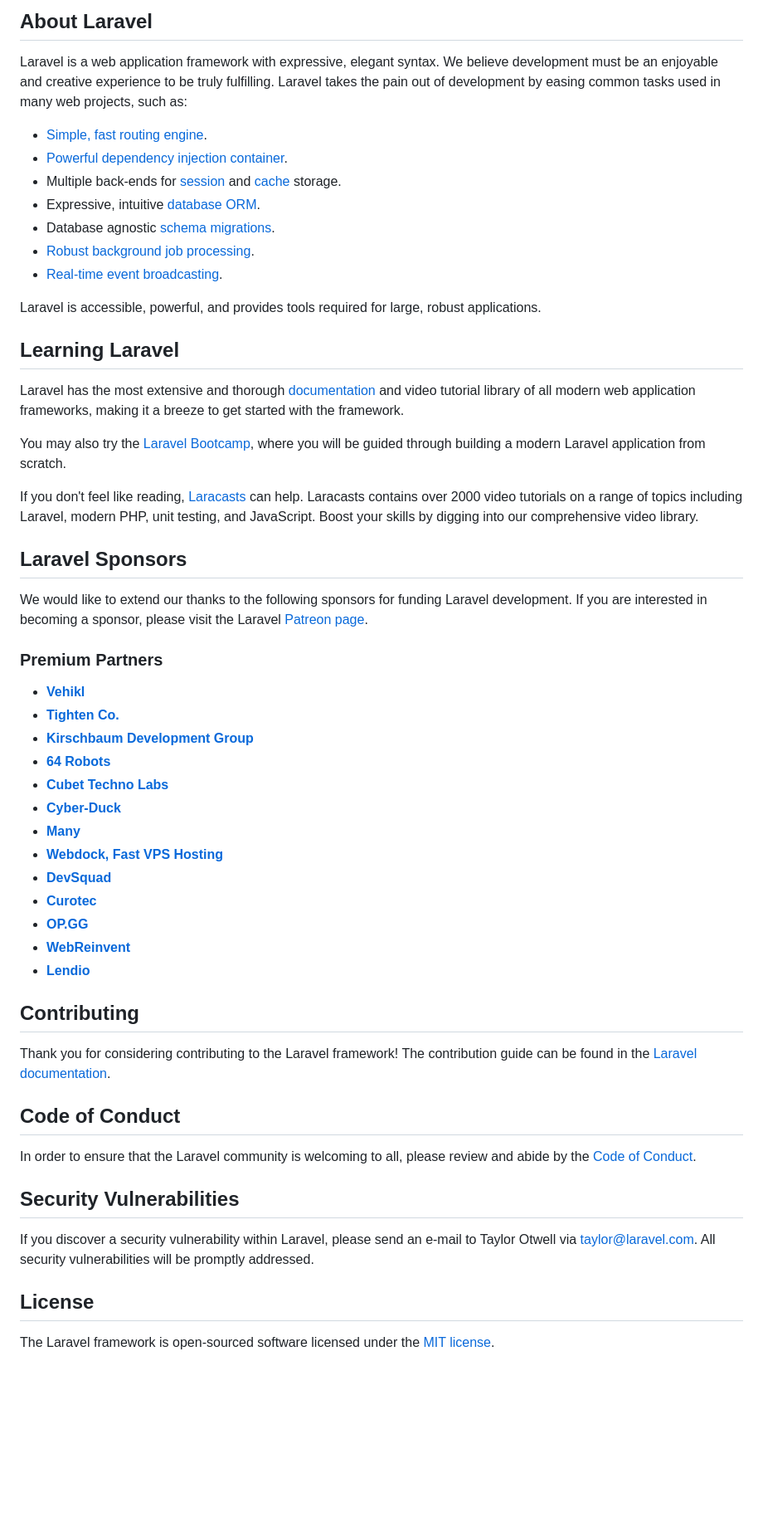
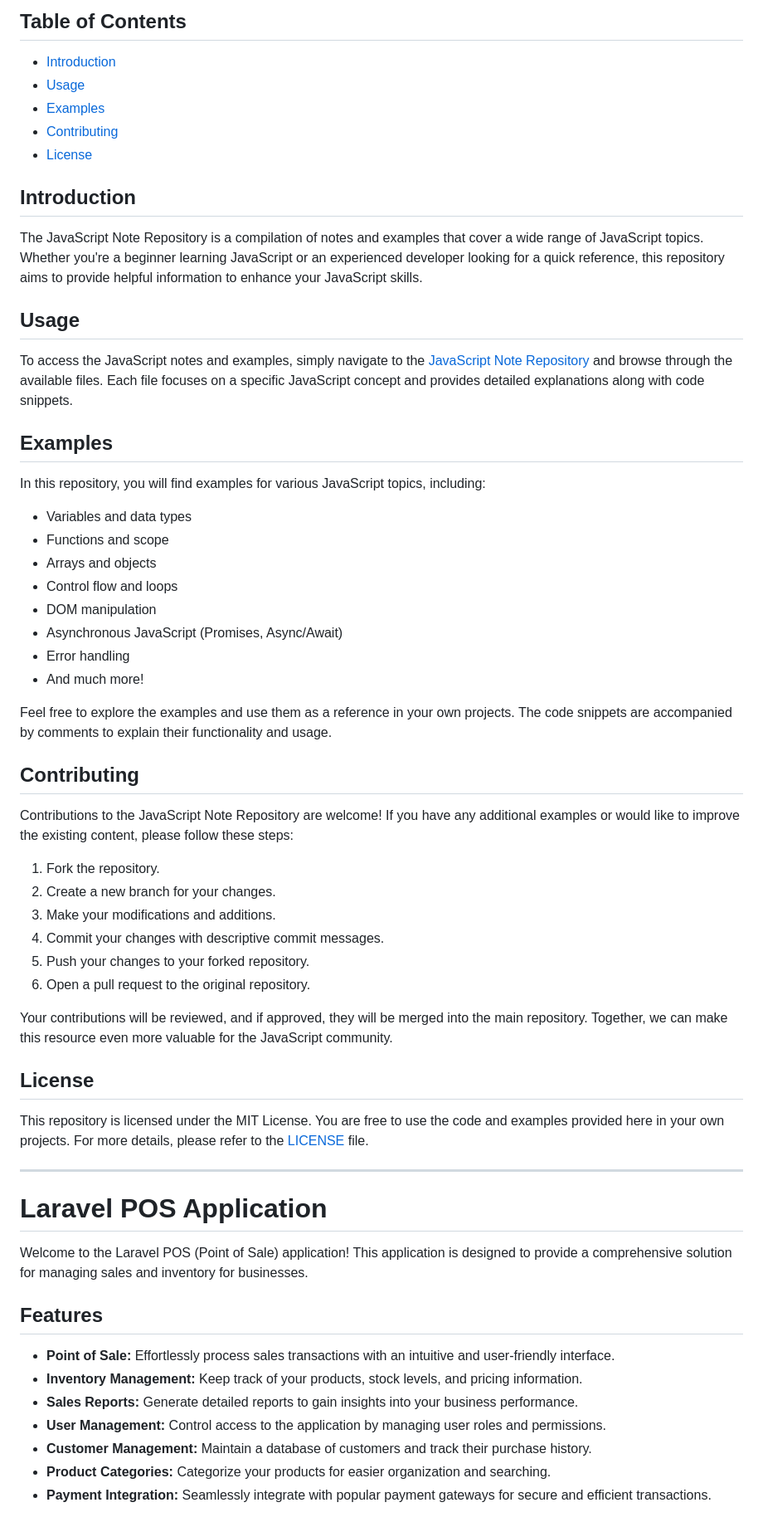
Before and after one commit to devsrsihab/POS, a Markdown page: README.md, the part around the change printed below. Shown: that part at 83% size. Rendered like a GitHub page; blank space fills up the shorter version.

```diff
--- a/README.md
+++ b/README.md
@@ -9,58 +4,65 @@
 
-## About Laravel
+## Table of Contents
 
-Laravel is a web application framework with expressive, elegant syntax. We believe development must be an enjoyable and creative experience to be truly fulfilling. Laravel takes the pain out of development by easing common tasks used in many web projects, such as:
+- [Introduction](#introduction)
+- [Usage](#usage)
+- [Examples](#examples)
+- [Contributing](#contributing)
+- [License](#license)
 
-- [Simple, fast routing engine](https://laravel.com/docs/routing).
-- [Powerful dependency injection container](https://laravel.com/docs/container).
-- Multiple back-ends for [session](https://laravel.com/docs/session) and [cache](https://laravel.com/docs/cache) storage.
-- Expressive, intuitive [database ORM](https://laravel.com/docs/eloquent).
-- Database agnostic [schema migrations](https://laravel.com/docs/migrations).
-- [Robust background job processing](https://laravel.com/docs/queues).
-- [Real-time event broadcasting](https://laravel.com/docs/broadcasting).
+## Introduction
 
-Laravel is accessible, powerful, and provides tools required for large, robust applications.
+The JavaScript Note Repository is a compilation of notes and examples that cover a wide range of JavaScript topics. Whether you're a beginner learning JavaScript or an experienced developer looking for a quick reference, this repository aims to provide helpful information to enhance your JavaScript skills.
 
-## Learning Laravel
+## Usage
 
-Laravel has the most extensive and thorough [documentation](https://laravel.com/docs) and video tutorial library of all modern web application frameworks, making it a breeze to get started with the framework.
+To access the JavaScript notes and examples, simply navigate to the [JavaScript Note Repository](https://github.com/devsrsihab/js_vue.js/tree/main/javascript_note) and browse through the available files. Each file focuses on a specific JavaScript concept and provides detailed explanations along with code snippets.
 
-You may also try the [Laravel Bootcamp](https://bootcamp.laravel.com), where you will be guided through building a modern Laravel application from scratch.
+## Examples
 
-If you don't feel like reading, [Laracasts](https://laracasts.com) can help. Laracasts contains over 2000 video tutorials on a range of topics including Laravel, modern PHP, unit testing, and JavaScript. Boost your skills by digging into our comprehensive video library.
+In this repository, you will find examples for various JavaScript topics, including:
 
-## Laravel Sponsors
+- Variables and data types
+- Functions and scope
+- Arrays and objects
+- Control flow and loops
+- DOM manipulation
+- Asynchronous JavaScript (Promises, Async/Await)
+- Error handling
+- And much more!
 
-We would like to extend our thanks to the following sponsors for funding Laravel development. If you are interested in becoming a sponsor, please visit the Laravel [Patreon page](https://patreon.com/taylorotwell).
-
-### Premium Partners
-
-- **[Vehikl](https://vehikl.com/)**
-- **[Tighten Co.](https://tighten.co)**
-- **[Kirschbaum Development Group](https://kirschbaumdevelopment.com)**
-- **[64 Robots](https://64robots.com)**
-- **[Cubet Techno Labs](https://cubettech.com)**
-- **[Cyber-Duck](https://cyber-duck.co.uk)**
-- **[Many](https://www.many.co.uk)**
-- **[Webdock, Fast VPS Hosting](https://www.webdock.io/en)**
-- **[DevSquad](https://devsquad.com)**
-- **[Curotec](https://www.curotec.com/services/technologies/laravel/)**
-- **[OP.GG](https://op.gg)**
-- **[WebReinvent](https://webreinvent.com/?utm_source=laravel&utm_medium=github&utm_campaign=patreon-sponsors)**
-- **[Lendio](https://lendio.com)**
+Feel free to explore the examples and use them as a reference in your own projects. The code snippets are accompanied by comments to explain their functionality and usage.
 
 ## Contributing
 
-Thank you for considering contributing to the Laravel framework! The contribution guide can be found in the [Laravel documentation](https://laravel.com/docs/contributions).
+Contributions to the JavaScript Note Repository are welcome! If you have any additional examples or would like to improve the existing content, please follow these steps:
 
-## Code of Conduct
+1. Fork the repository.
+2. Create a new branch for your changes.
+3. Make your modifications and additions.
+4. Commit your changes with descriptive commit messages.
+5. Push your changes to your forked repository.
+6. Open a pull request to the original repository.
 
-In order to ensure that the Laravel community is welcoming to all, please review and abide by the [Code of Conduct](https://laravel.com/docs/contributions#code-of-conduct).
-
-## Security Vulnerabilities
-
-If you discover a security vulnerability within Laravel, please send an e-mail to Taylor Otwell via [taylor@laravel.com](mailto:taylor@laravel.com). All security vulnerabilities will be promptly addressed.
+Your contributions will be reviewed, and if approved, they will be merged into the main repository. Together, we can make this resource even more valuable for the JavaScript community.
 
 ## License
 
-The Laravel framework is open-sourced software licensed under the [MIT license](https://opensource.org/licenses/MIT).
+This repository is licensed under the MIT License. You are free to use the code and examples provided here in your own projects. For more details, please refer to the [LICENSE](https://github.com/devsrsihab/js_vue.js/tree/main/javascript_note/LICENSE) file.
+
+---
+
+# Laravel POS Application
+
+Welcome to the Laravel POS (Point of Sale) application! This application is designed to provide a comprehensive solution for managing sales and inventory for businesses.
+
+## Features
+
+- **Point of Sale:** Effortlessly process sales transactions with an intuitive and user-friendly interface.
+- **Inventory Management:** Keep track of your products, stock levels, and pricing information.
+- **Sales Reports:** Generate detailed reports to gain insights into your business performance.
+- **User Management:** Control access to the application by managing user roles and permissions.
+- **Customer Management:** Maintain a database of customers and track their purchase history.
+- **Product Categories:** Categorize your products for easier organization and searching.
+- **Payment Integration:** Seamlessly integrate with popular payment gateways for secure and efficient transactions.
+
```
Also changed, not shown: other parts of README.md (+7 -7 lines).
